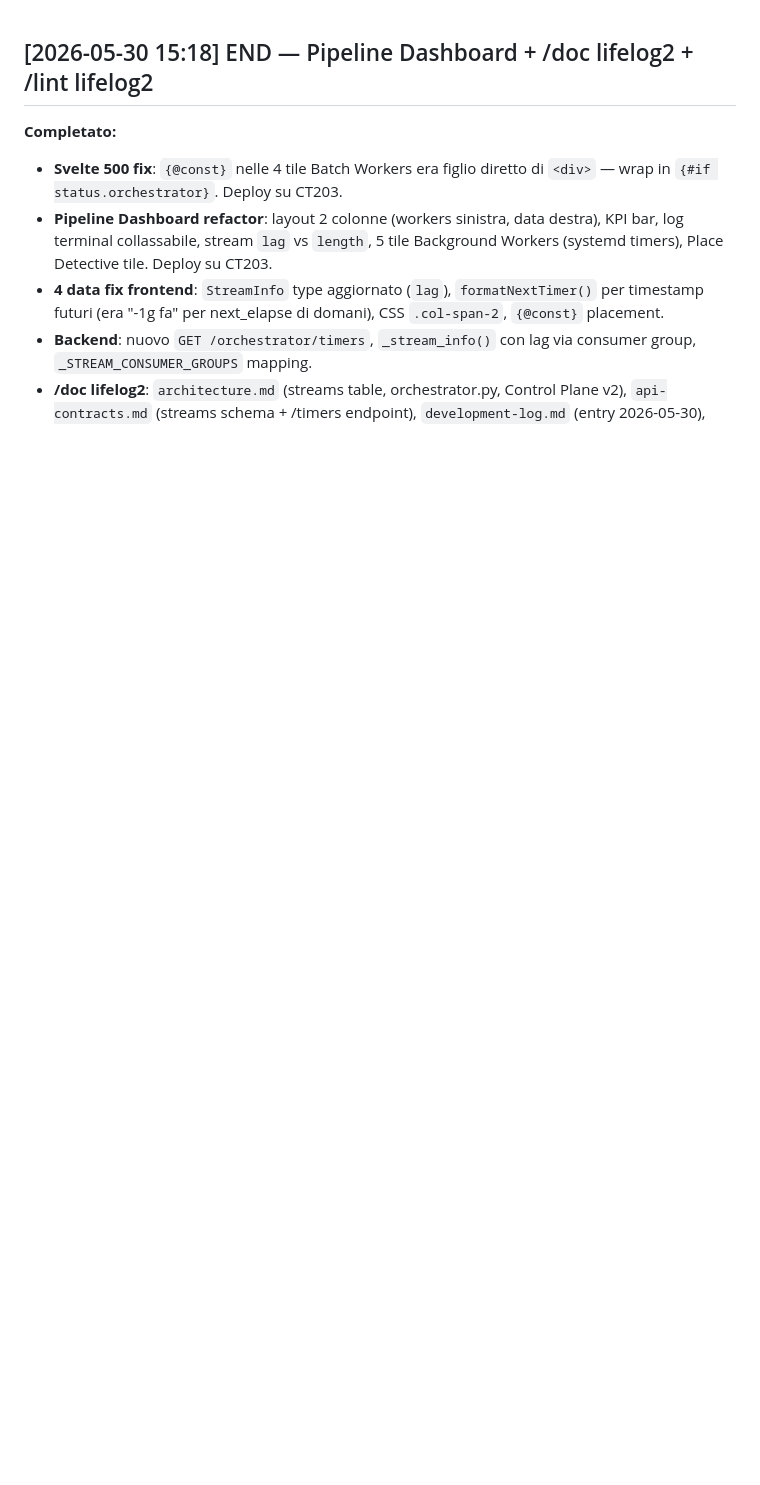
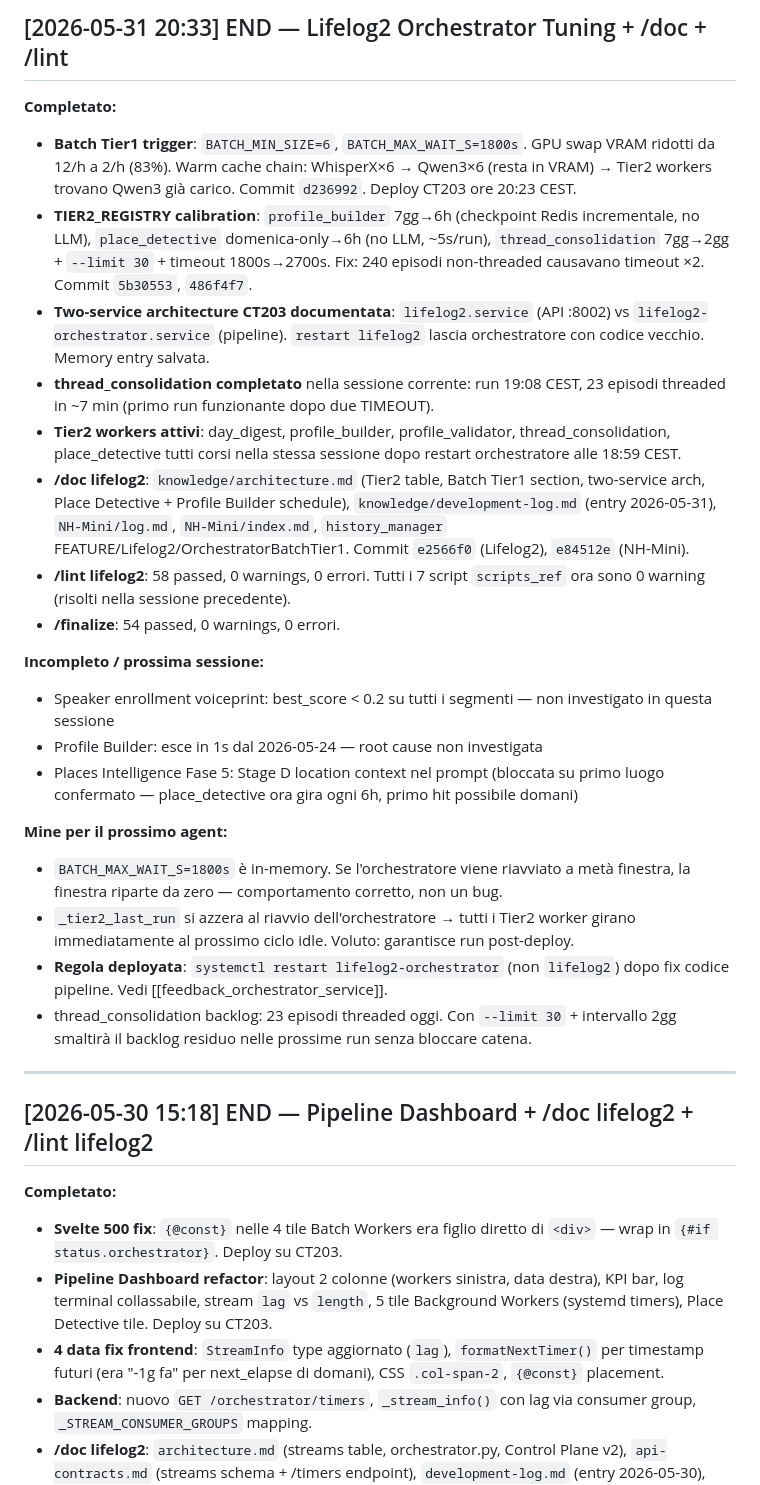
Before and after one commit to S3ph1r/nh-mini, a Markdown page: state/session-journal.md, the part around the change. GitHub-like rendering; blank space fills up the shorter version.

Commit message:
finalize: session journal END 2026-05-31 20:33
Batch Tier1 trigger + Tier2 schedule calibration + two-service discovery.
/doc lifelog2 + /lint lifelog2 + /finalize completati.

Co-Authored-By: Claude Sonnet 4.6 <noreply@anthropic.com>

```diff
--- a/state/session-journal.md
+++ b/state/session-journal.md
@@ -1,3 +1,28 @@
+## [2026-05-31 20:33] END — Lifelog2 Orchestrator Tuning + /doc + /lint
+
+**Completato:**
+- **Batch Tier1 trigger**: `BATCH_MIN_SIZE=6`, `BATCH_MAX_WAIT_S=1800s`. GPU swap VRAM ridotti da 12/h a 2/h (83%). Warm cache chain: WhisperX×6 → Qwen3×6 (resta in VRAM) → Tier2 workers trovano Qwen3 già carico. Commit `d236992`. Deploy CT203 ore 20:23 CEST.
+- **TIER2_REGISTRY calibration**: `profile_builder` 7gg→6h (checkpoint Redis incrementale, no LLM), `place_detective` domenica-only→6h (no LLM, ~5s/run), `thread_consolidation` 7gg→2gg + `--limit 30` + timeout 1800s→2700s. Fix: 240 episodi non-threaded causavano timeout ×2. Commit `5b30553`, `486f4f7`.
+- **Two-service architecture CT203 documentata**: `lifelog2.service` (API :8002) vs `lifelog2-orchestrator.service` (pipeline). `restart lifelog2` lascia orchestratore con codice vecchio. Memory entry salvata.
+- **thread_consolidation completato** nella sessione corrente: run 19:08 CEST, 23 episodi threaded in ~7 min (primo run funzionante dopo due TIMEOUT).
+- **Tier2 workers attivi**: day_digest, profile_builder, profile_validator, thread_consolidation, place_detective tutti corsi nella stessa sessione dopo restart orchestratore alle 18:59 CEST.
+- **/doc lifelog2**: `knowledge/architecture.md` (Tier2 table, Batch Tier1 section, two-service arch, Place Detective + Profile Builder schedule), `knowledge/development-log.md` (entry 2026-05-31), `NH-Mini/log.md`, `NH-Mini/index.md`, `history_manager` FEATURE/Lifelog2/OrchestratorBatchTier1. Commit `e2566f0` (Lifelog2), `e84512e` (NH-Mini).
+- **/lint lifelog2**: 58 passed, 0 warnings, 0 errori. Tutti i 7 script `scripts_ref` ora sono 0 warning (risolti nella sessione precedente).
+- **/finalize**: 54 passed, 0 warnings, 0 errori.
+
+**Incompleto / prossima sessione:**
+- Speaker enrollment voiceprint: best_score < 0.2 su tutti i segmenti — non investigato in questa sessione
+- Profile Builder: esce in 1s dal 2026-05-24 — root cause non investigata
+- Places Intelligence Fase 5: Stage D location context nel prompt (bloccata su primo luogo confermato — place_detective ora gira ogni 6h, primo hit possibile domani)
+
+**Mine per il prossimo agent:**
+- `BATCH_MAX_WAIT_S=1800s` è in-memory. Se l'orchestratore viene riavviato a metà finestra, la finestra riparte da zero — comportamento corretto, non un bug.
+- `_tier2_last_run` si azzera al riavvio dell'orchestratore → tutti i Tier2 worker girano immediatamente al prossimo ciclo idle. Voluto: garantisce run post-deploy.
+- **Regola deployata**: `systemctl restart lifelog2-orchestrator` (non `lifelog2`) dopo fix codice pipeline. Vedi [[feedback_orchestrator_service]].
+- thread_consolidation backlog: 23 episodi threaded oggi. Con `--limit 30` + intervallo 2gg smaltirà il backlog residuo nelle prossime run senza bloccare catena.
+
+---
+
 ## [2026-05-30 15:18] END — Pipeline Dashboard + /doc lifelog2 + /lint lifelog2
 
 **Completato:**
```
